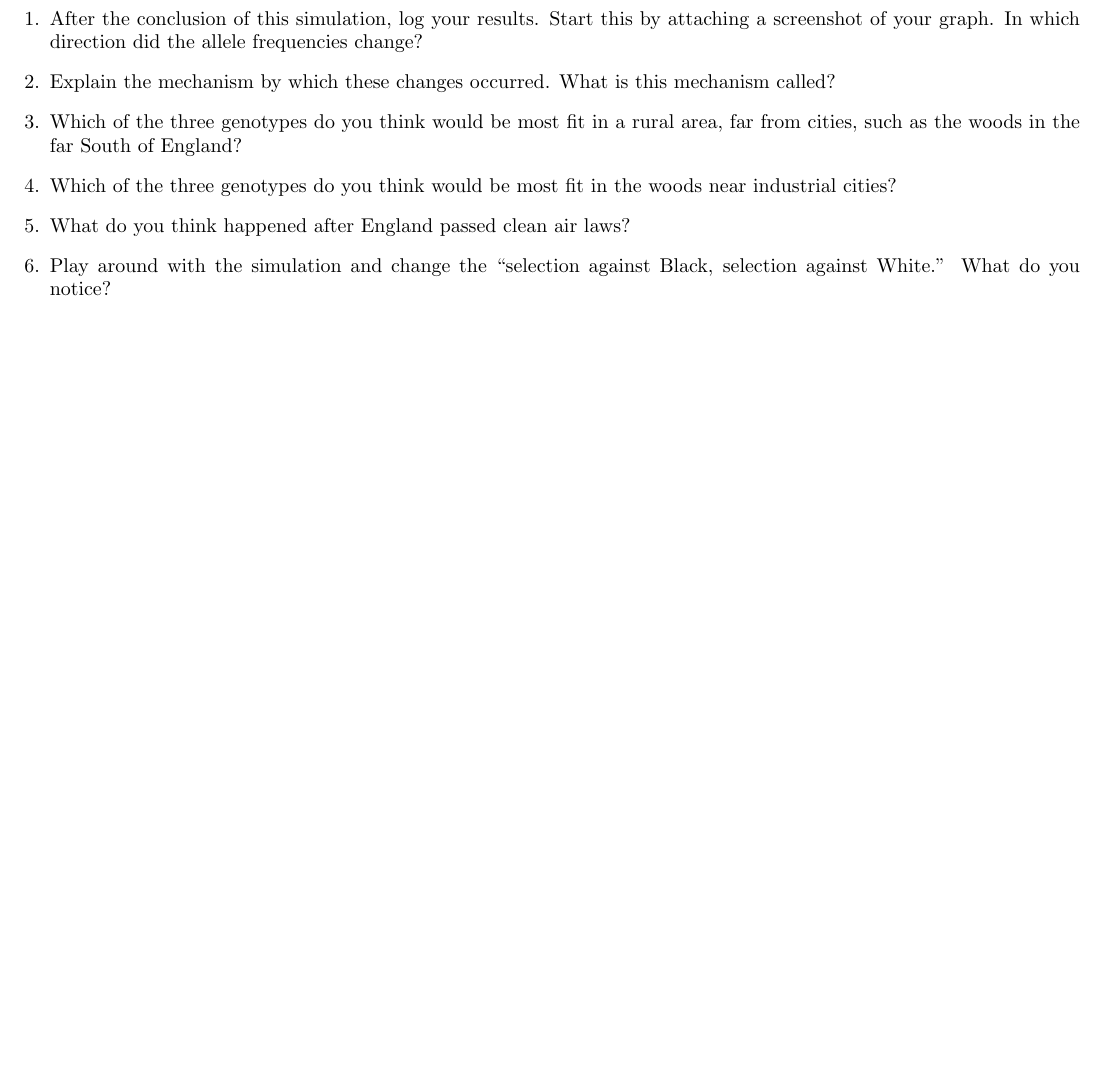
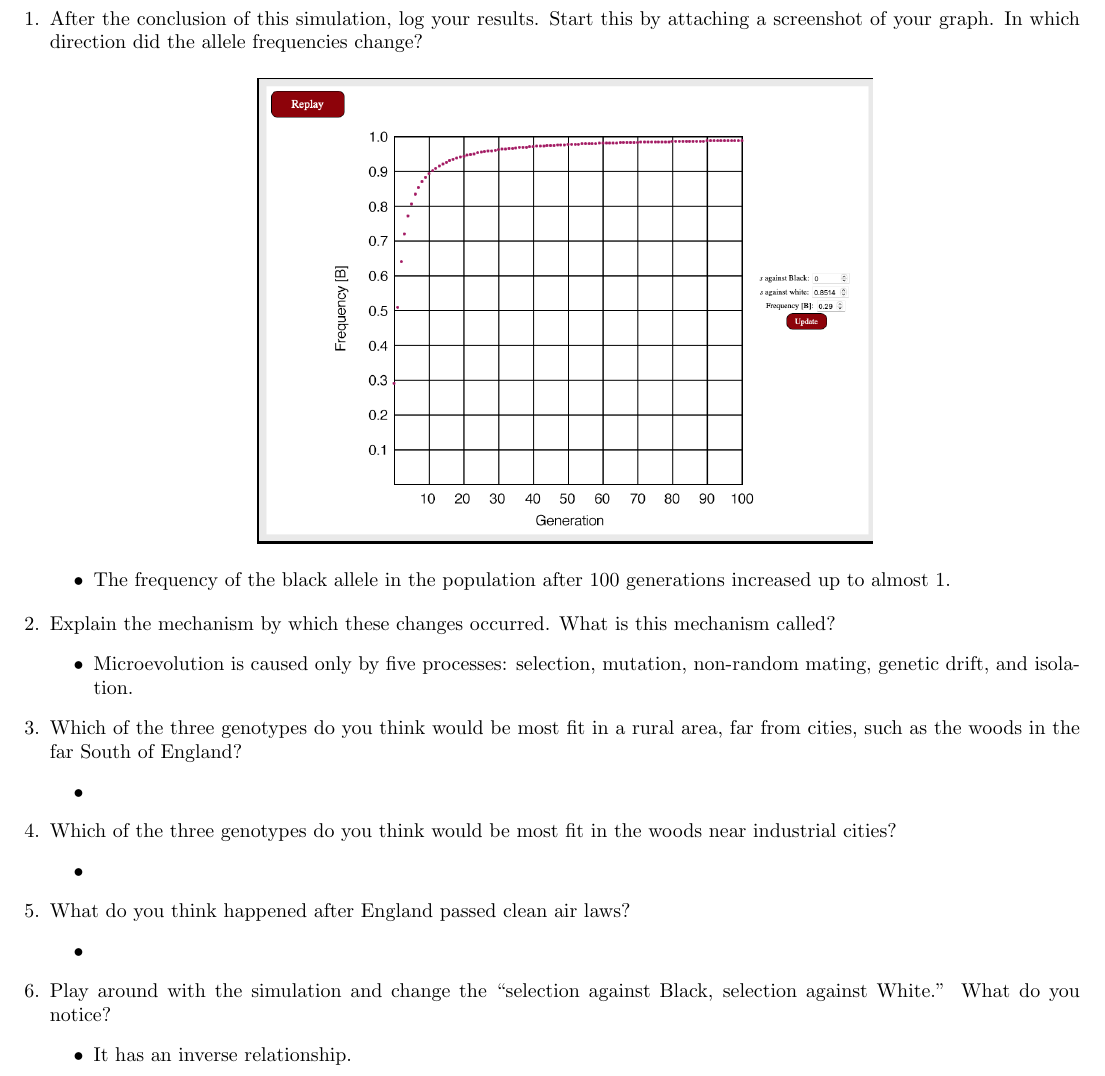
Before and after one commit to phildkim/csun_spring2021, a LaTeX document (BIO_106L/Lab_7/main.tex): part of the page, cut so that both start at the same text, the shorter picture padded with empty space. Compiled offline with pdfLaTeX.

Commit message:
csun spring 2021

```diff
--- a/BIO_106L/Lab_7/main.tex
+++ b/BIO_106L/Lab_7/main.tex
@@ -18,10 +18,31 @@
 \maketitle
 \begin{enumerate}
   \item After the conclusion of this simulation, log your results. Start this by attaching a screenshot of your graph. In which direction did the allele frequencies change?
+  \begin{center}
+    \includegraphics[scale=0.3]{white.png}
+  \end{center}
+  \begin{itemize}
+    \item The frequency of the black allele in the population after 100 generations increased up to almost 1.
+  \end{itemize}
   \item Explain the mechanism by which these changes occurred. What is this mechanism called?
+  \begin{itemize}
+    \item Microevolution is caused only by five processes: selection, mutation, non-random mating, genetic drift, and isolation.
+  \end{itemize}
   \item Which of the three genotypes do you think would be most fit in a rural area, far from cities, such as the woods in the far South of England?
+  \begin{itemize}
+    \item
+  \end{itemize}
   \item Which of the three genotypes do you think would be most fit in the woods near industrial cities?
+  \begin{itemize}
+    \item
+  \end{itemize}
   \item What do you think happened after England passed clean air laws?
+  \begin{itemize}
+    \item
+  \end{itemize}
   \item Play around with the simulation and change the ``selection against Black, selection against White.'' What do you notice?
+  \begin{itemize}
+    \item It has an inverse relationship.
+  \end{itemize}
 \end{enumerate}
 \end{document}
```
Also changed, not shown: BIO_106L/Lab_7/images/white.png (added), BIO_106L/Lab_7/main.pdf, README.md.
